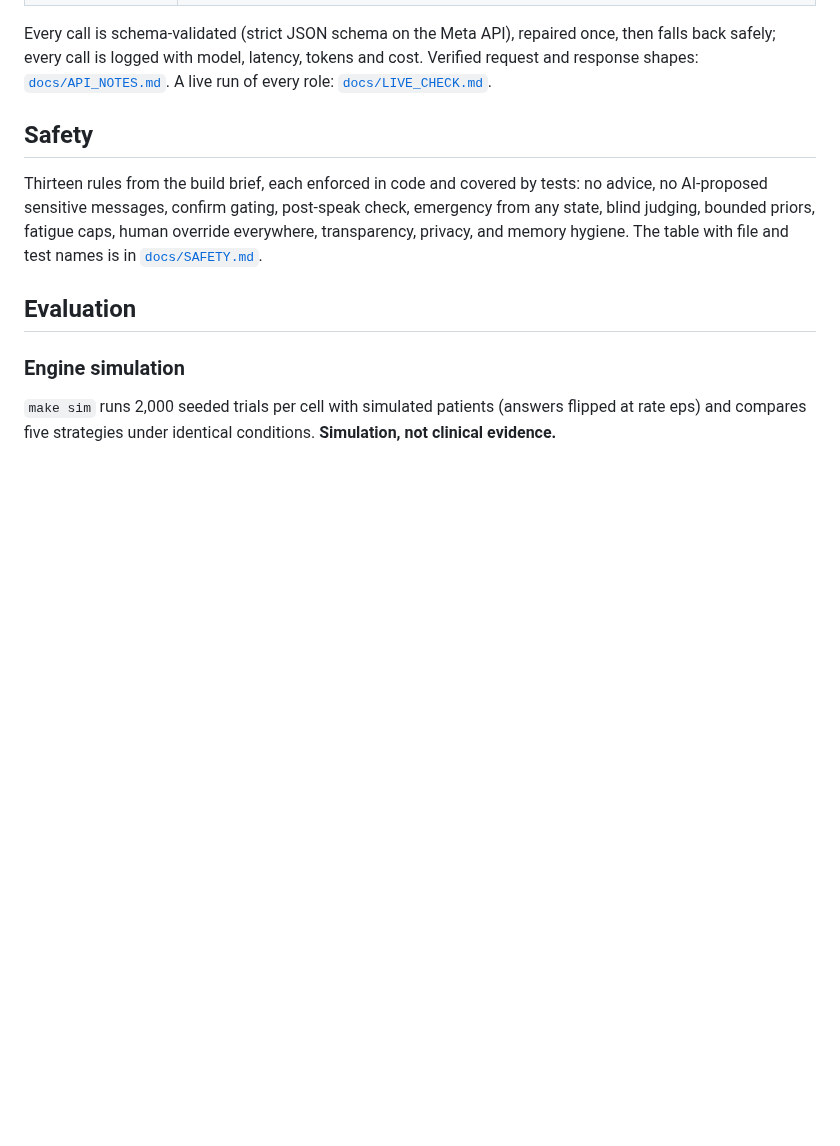
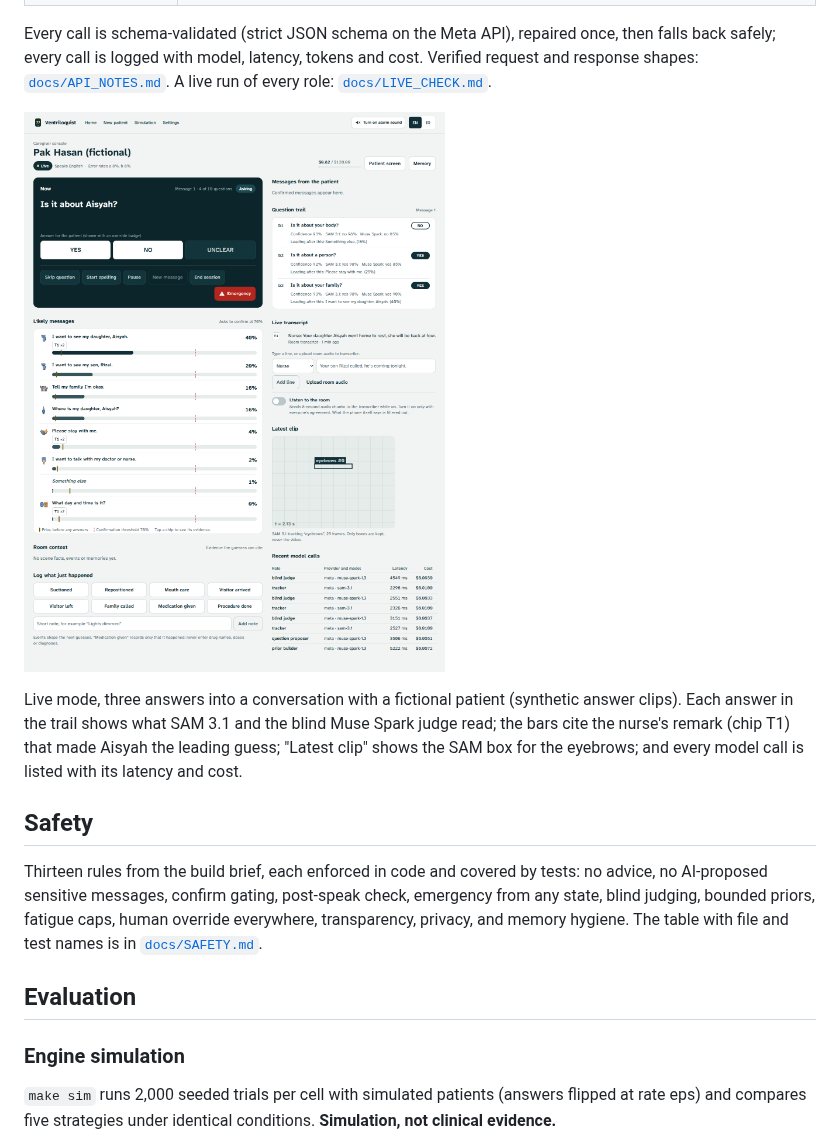
Before and after one commit to 0xNoramiya/ventriloquist, a Markdown page: README.md, the part around the change. Drawn GitHub-style; pictures changed too: docs/img/caregiver-live.png (added); blank space fills up the shorter version.

Commit message:
docs: live-mode caregiver console screenshot; model-call costs to four decimals

```diff
--- a/README.md
+++ b/README.md
@@ -136,6 +136,13 @@ Details: [`docs/ARCHITECTURE.md`](docs/ARCHITECTURE.md). Client protocol: [`docs
 Every call is schema-validated (strict JSON schema on the Meta API), repaired once, then falls back
 safely; every call is logged with model, latency, tokens and cost. Verified request and response
 shapes: [`docs/API_NOTES.md`](docs/API_NOTES.md). A live run of every role: [`docs/LIVE_CHECK.md`](docs/LIVE_CHECK.md).
+
+![Caregiver console in live mode](docs/img/caregiver-live.png)
+
+Live mode, three answers into a conversation with a fictional patient (synthetic answer clips). Each
+answer in the trail shows what SAM 3.1 and the blind Muse Spark judge read; the bars cite the nurse's
+remark (chip T1) that made Aisyah the leading guess; "Latest clip" shows the SAM box for the
+eyebrows; and every model call is listed with its latency and cost.
 
 ## Safety
 
```
Also changed, not shown: 1 other file.
